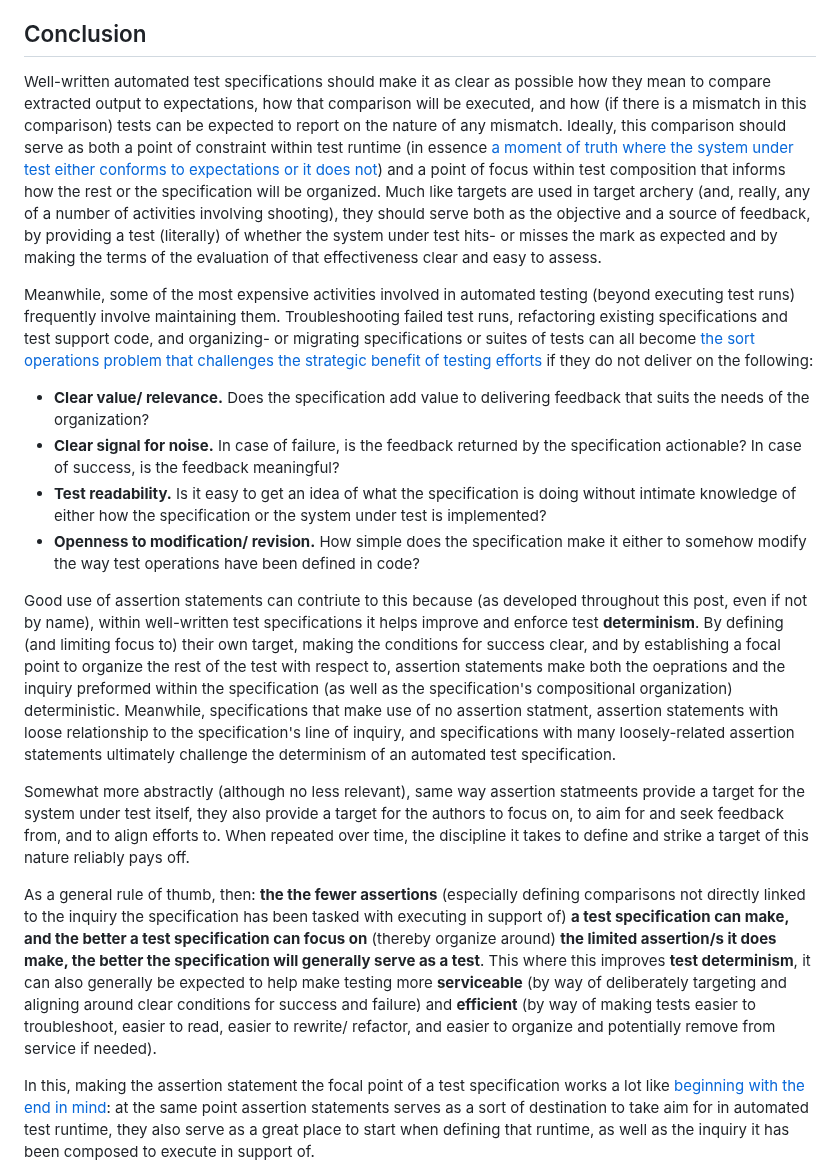
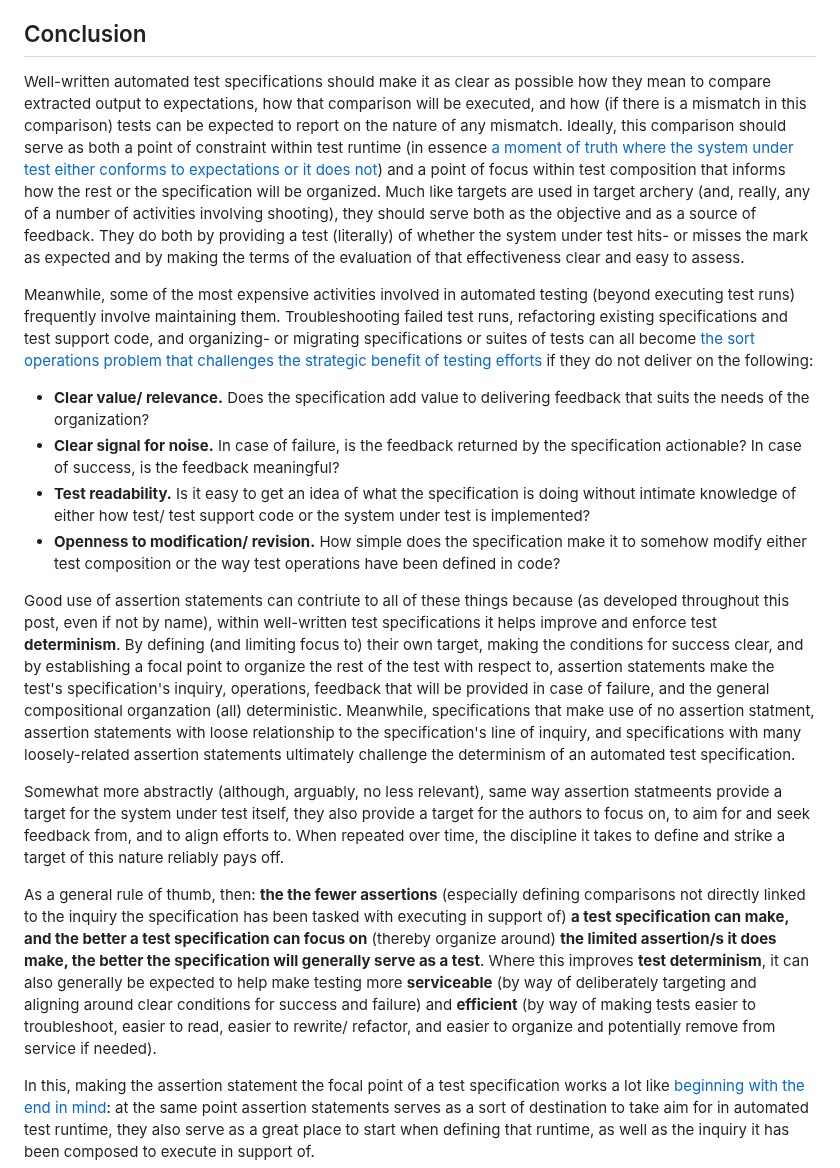
Before and after one commit to trevorwagner/trevorwagner.dev, a Markdown page: _static/posts/assertion-statements-should-serve-as-the-focal-point-for-well-written-automated-test-specifications.md, the part around the change. Drawn GitHub-style.

Commit message:
Applies proofreading to updates to assertion/ target post

```diff
--- a/_static/posts/assertion-statements-should-serve-as-the-focal-point-for-well-written-automated-test-specifications.md
+++ b/_static/posts/assertion-statements-should-serve-as-the-focal-point-for-well-written-automated-test-specifications.md
@@ -79,19 +79,19 @@ This principle is directly transferable to composing readable test specification
 Archers do not simply aim for a point on a target: they focus on their goal, they align how they position themselves (and with that, the bow and the arrow) in in support of that focus, and they release. Repeating this over time, they generally develop a sense of awareness and muscle memory that allow them to make minor adjustments with confidence in how those adjustments will affect the outcome once the arrow is released. With discipline, they are able to read their own movements and use that as prediction of the effectiveness of their performance.
 
 ## Conclusion
-Well-written automated test specifications should make it as clear as possible how they mean to compare extracted output to expectations, how that comparison will be executed, and how (if there is a mismatch in this comparison) tests can be expected to report on the nature of any mismatch. Ideally, this comparison should serve as both a point of constraint within test runtime (in essence [a moment of truth where the system under test either conforms to expectations or it does not](/blog/posts/envisioning-test-specifications-as-a-stage/)) and a point of focus within test composition that informs how the rest or the specification will be organized. Much like targets are used in target archery (and, really, any of a number of activities involving shooting), they should serve both as the objective and a source of feedback, by providing a test (literally) of whether the system under test hits- or misses the mark as expected and by making the terms of the evaluation of that effectiveness clear and easy to assess.
+Well-written automated test specifications should make it as clear as possible how they mean to compare extracted output to expectations, how that comparison will be executed, and how (if there is a mismatch in this comparison) tests can be expected to report on the nature of any mismatch. Ideally, this comparison should serve as both a point of constraint within test runtime (in essence [a moment of truth where the system under test either conforms to expectations or it does not](/blog/posts/envisioning-test-specifications-as-a-stage/)) and a point of focus within test composition that informs how the rest or the specification will be organized. Much like targets are used in target archery (and, really, any of a number of activities involving shooting), they should serve both as the objective and as a source of feedback. They do both by providing a test (literally) of whether the system under test hits- or misses the mark as expected and by making the terms of the evaluation of that effectiveness clear and easy to assess.
 
 Meanwhile, some of the most expensive activities involved in automated testing (beyond executing test runs) frequently involve maintaining them. Troubleshooting failed test runs, refactoring existing specifications and test support code, and organizing- or migrating specifications or suites of tests can all become [the sort operations problem that challenges the strategic benefit of testing efforts](/blog/posts/exploring-the-strategic-business-impact-of-common-test-engineering-issues/) if they do not deliver on the following:
 
 - **Clear value/ relevance.** Does the specification add value to delivering feedback that suits the needs of the organization?
 - **Clear signal for noise.** In case of failure, is the feedback returned by the specification actionable? In case of success, is the feedback meaningful?
-- **Test readability.** Is it easy to get an idea of what the specification is doing without intimate knowledge of either how the specification or the system under test is implemented?
-- **Openness to modification/ revision.** How simple does the specification make it either to somehow modify the way test operations have been defined in code?
+- **Test readability.** Is it easy to get an idea of what the specification is doing without intimate knowledge of either how test/ test support code or the system under test is implemented?
+- **Openness to modification/ revision.** How simple does the specification make it to somehow modify either test composition or the way test operations have been defined in code?
 
-Good use of assertion statements can contriute to this because (as developed throughout this post, even if not by name), within well-written test specifications it helps improve and enforce test **determinism**. By defining (and limiting focus to) their own target, making the conditions for success clear, and by establishing a focal point to organize the rest of the test with respect to, assertion statements make both the oeprations and the inquiry preformed within the specification (as well as the specification's compositional organization) deterministic. Meanwhile, specifications that make use of no assertion statment, assertion statements with loose relationship to the specification's line of inquiry, and specifications with many loosely-related assertion statements ultimately challenge the determinism of an automated test specification.
+Good use of assertion statements can contriute to all of these things because (as developed throughout this post, even if not by name), within well-written test specifications it helps improve and enforce test **determinism**. By defining (and limiting focus to) their own target, making the conditions for success clear, and by establishing a focal point to organize the rest of the test with respect to, assertion statements make the test's specification's inquiry, operations, feedback that will be provided in case of failure, and the general compositional organzation (all) deterministic. Meanwhile, specifications that make use of no assertion statment, assertion statements with loose relationship to the specification's line of inquiry, and specifications with many loosely-related assertion statements ultimately challenge the determinism of an automated test specification.
 
-Somewhat more abstractly (although no less relevant), same way assertion statmeents provide a target for the system under test itself, they also provide a target for the authors to focus on, to aim for and seek feedback from, and to align efforts to. When repeated over time, the discipline it takes to define and strike a target of this nature reliably pays off.
+Somewhat more abstractly (although, arguably, no less relevant), same way assertion statmeents provide a target for the system under test itself, they also provide a target for the authors to focus on, to aim for and seek feedback from, and to align efforts to. When repeated over time, the discipline it takes to define and strike a target of this nature reliably pays off.
 
-As a general rule of thumb, then: **the the fewer assertions** (especially defining comparisons not directly linked to the inquiry the specification has been tasked with executing in support of) **a test specification can make, and the better a test specification can focus on** (thereby organize around) **the limited assertion/s it does make, the better the specification will generally serve as a test**. This where this improves **test determinism**, it can also generally be expected to help make testing more **serviceable** (by way of deliberately targeting and aligning around clear conditions for success and failure) and **efficient** (by way of making tests easier to troubleshoot, easier to read, easier to rewrite/ refactor, and easier to organize and potentially remove from service if needed).
+As a general rule of thumb, then: **the the fewer assertions** (especially defining comparisons not directly linked to the inquiry the specification has been tasked with executing in support of) **a test specification can make, and the better a test specification can focus on** (thereby organize around) **the limited assertion/s it does make, the better the specification will generally serve as a test**. Where this improves **test determinism**, it can also generally be expected to help make testing more **serviceable** (by way of deliberately targeting and aligning around clear conditions for success and failure) and **efficient** (by way of making tests easier to troubleshoot, easier to read, easier to rewrite/ refactor, and easier to organize and potentially remove from service if needed).
 
 In this, making the assertion statement the focal point of a test specification works a lot like [beginning with the end in mind](https://www.franklincovey.com/the-7-habits/habit-2/): at the same point assertion statements serves as a sort of destination to take aim for in automated test runtime, they also serve as a great place to start when defining that runtime, as well as the inquiry it has been composed to execute in support of.
```
